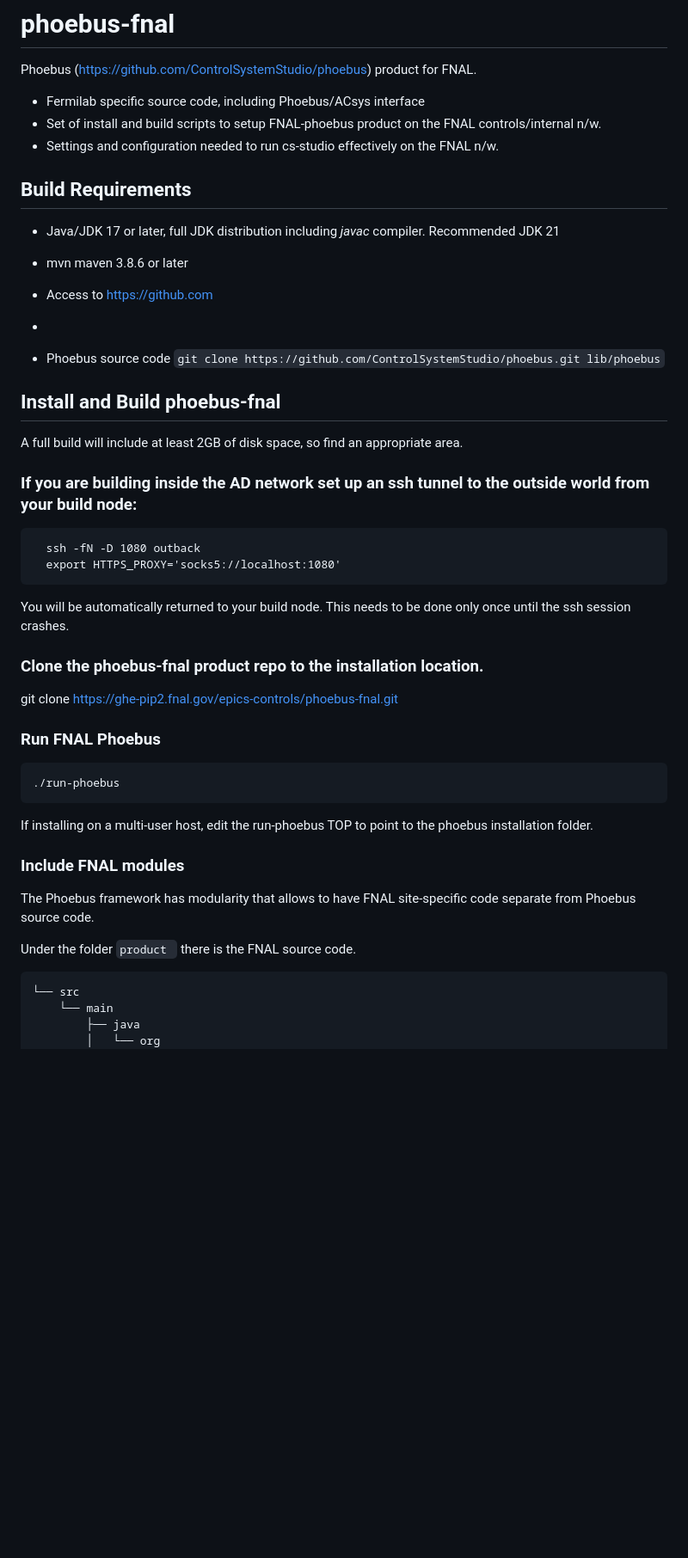
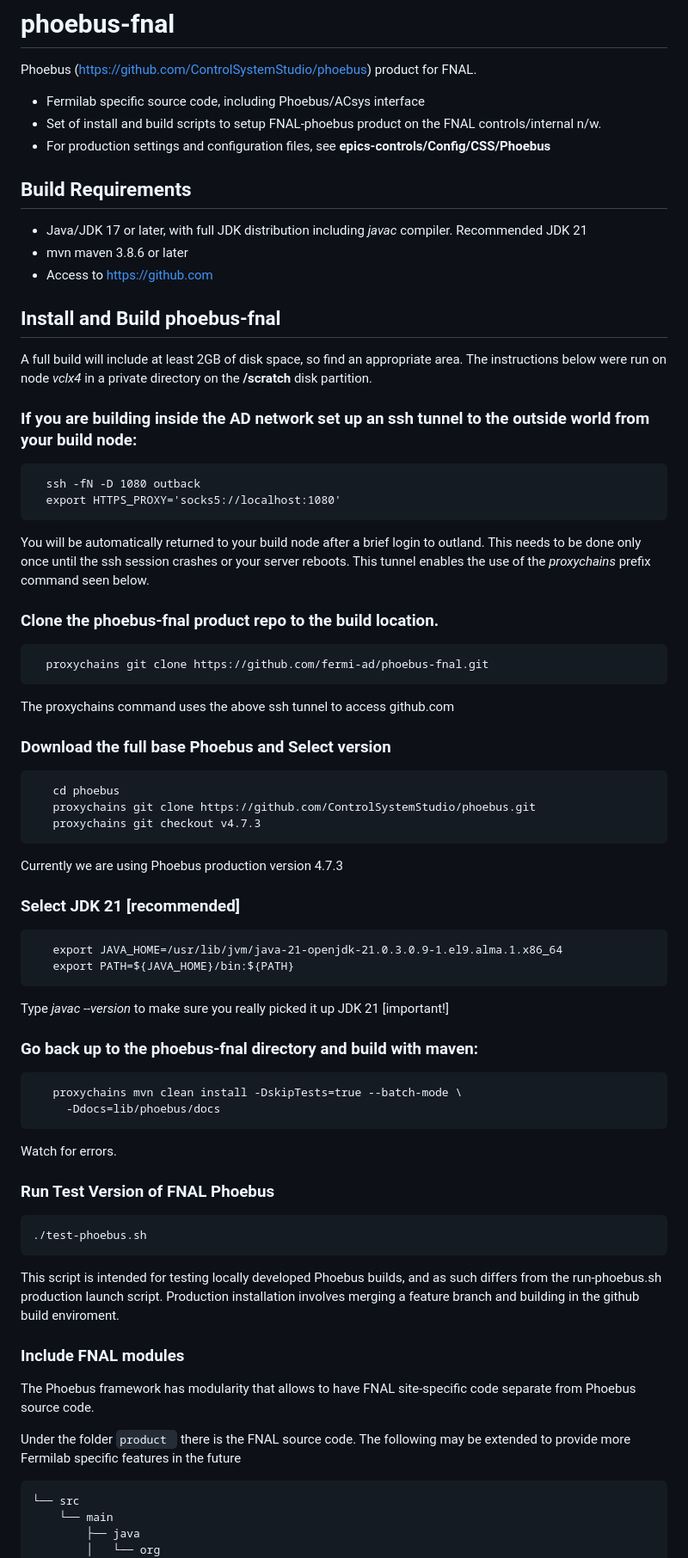
Before and after one commit to fermi-ad/phoebus-fnal, a Markdown page: README.md, the part around one of its changes. Shown at 86% size. GitHub-like rendering; blank space fills up the shorter version.

Commit message:
Update README.md
More complete local build instructions

````diff
--- a/README.md
+++ b/README.md
@@ -3,19 +3,16 @@ Phoebus (https://github.com/ControlSystemStudio/phoebus) product for FNAL.
 
 - Fermilab specific source code, including Phoebus/ACsys interface
 - Set of install and build scripts to setup FNAL-phoebus product on the FNAL controls/internal n/w.
-- Settings and configuration needed to run cs-studio effectively on the FNAL n/w.
+- For production settings and configuration files, see **epics-controls/Config/CSS/Phoebus**
 
 ## Build Requirements
-- Java/JDK 17 or later, full JDK distribution including *javac* compiler.  Recommended JDK 21
+- Java/JDK 17 or later, with full JDK distribution including *javac* compiler.  Recommended JDK 21
 - mvn maven 3.8.6 or later
 - Access to https://github.com
 
--
-- Phoebus source code `git clone https://github.com/ControlSystemStudio/phoebus.git lib/phoebus`
-
 ## Install and Build phoebus-fnal
 
-A full build will include at least 2GB of disk space, so find an appropriate area.
+A full build will include at least 2GB of disk space, so find an appropriate area.  The instructions below were run on node _vclx4_ in a private directory on the **/scratch** disk partition.
 
 ### If you are building inside the AD network set up an ssh tunnel to the outside world from your build node:
 
@@ -23,27 +20,49 @@ A full build will include at least 2GB of disk space, so find an appropriate are
   ssh -fN -D 1080 outback
   export HTTPS_PROXY='socks5://localhost:1080'
 ```
-   You will be automatically returned to your build node.  This needs to be done only once until the ssh session crashes.
+   You will be automatically returned to your build node after a brief login to outland.  This needs to be done only once until the ssh session crashes or your server reboots.  This tunnel enables the use of the *proxychains* prefix command seen below.
 
-### Clone the phoebus-fnal product repo to the installation location.
-  git clone https://ghe-pip2.fnal.gov/epics-controls/phoebus-fnal.git
+### Clone the phoebus-fnal product repo to the build location.
+```
+  proxychains git clone https://github.com/fermi-ad/phoebus-fnal.git
+```
+The proxychains command uses the above ssh tunnel to access github.com
 
+### Download the full base Phoebus and Select version
+```
+   cd phoebus
+   proxychains git clone https://github.com/ControlSystemStudio/phoebus.git
+   proxychains git checkout v4.7.3
+```
+Currently we are using Phoebus production version 4.7.3
 
+### Select JDK 21 [recommended]
+```
+   export JAVA_HOME=/usr/lib/jvm/java-21-openjdk-21.0.3.0.9-1.el9.alma.1.x86_64
+   export PATH=${JAVA_HOME}/bin:${PATH}
+```
+   Type _javac --version_ to make sure you really picked it up JDK 21 [important!]
 
-### Run FNAL Phoebus
+### Go back up to the phoebus-fnal directory and build with maven:
+```
+   proxychains mvn clean install -DskipTests=true --batch-mode \
+     -Ddocs=lib/phoebus/docs
+```
+Watch for errors.
+
+### Run Test Version of FNAL Phoebus
 
 ```
-./run-phoebus
+./test-phoebus.sh
 ```
-
-If installing on a multi-user host, edit the run-phoebus TOP to point to the phoebus installation folder.
-
+This script is intended for testing locally developed Phoebus builds, and as such differs from the run-phoebus.sh production launch script.
+Production installation involves merging a feature branch and building in the github build enviroment.
 
 ### Include FNAL modules
 
 The Phoebus framework has modularity that allows to have FNAL site-specific code separate from Phoebus source code.
 
-Under the folder  `product ` there is the FNAL source code.
+Under the folder  `product ` there is the FNAL source code.  The following may be extended to provide more Fermilab specific features in the future
 
 
 ```
````
Also changed, not shown: other parts of README.md (+3 -5 lines).
